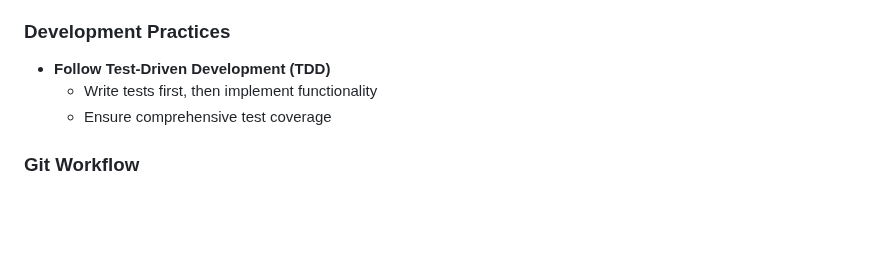
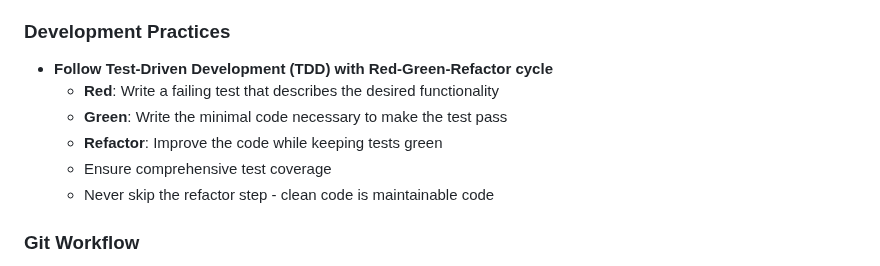
Before and after one commit to spiralhouse/cycletime, a Markdown page: CLAUDE.md, the part around the change. GitHub-like rendering; blank space fills up the shorter version.

Commit message:
docs: enhance TDD practices with Red-Green-Refactor cycle
- Add explicit Red-Green-Refactor workflow steps
- Emphasize writing failing tests first
- Require minimal implementation to pass tests
- Mandate refactoring step for clean, maintainable code
- Never skip refactor phase

🤖 Generated with [Claude Code](https://claude.ai/code)

Co-Authored-By: Claude <noreply@anthropic.com>

```diff
--- a/CLAUDE.md
+++ b/CLAUDE.md
@@ -33,9 +33,12 @@
 - **Backlog**: `1e7bd879-6685-4d94-8887-b7709b3ae6e8`
 
 ### Development Practices
-- **Follow Test-Driven Development (TDD)**
-  - Write tests first, then implement functionality
+- **Follow Test-Driven Development (TDD) with Red-Green-Refactor cycle**
+  - **Red**: Write a failing test that describes the desired functionality
+  - **Green**: Write the minimal code necessary to make the test pass
+  - **Refactor**: Improve the code while keeping tests green
   - Ensure comprehensive test coverage
+  - Never skip the refactor step - clean code is maintainable code
 
 ### Git Workflow
 - **Use Conventional Commits** (feat, fix, chore, etc.)
```
